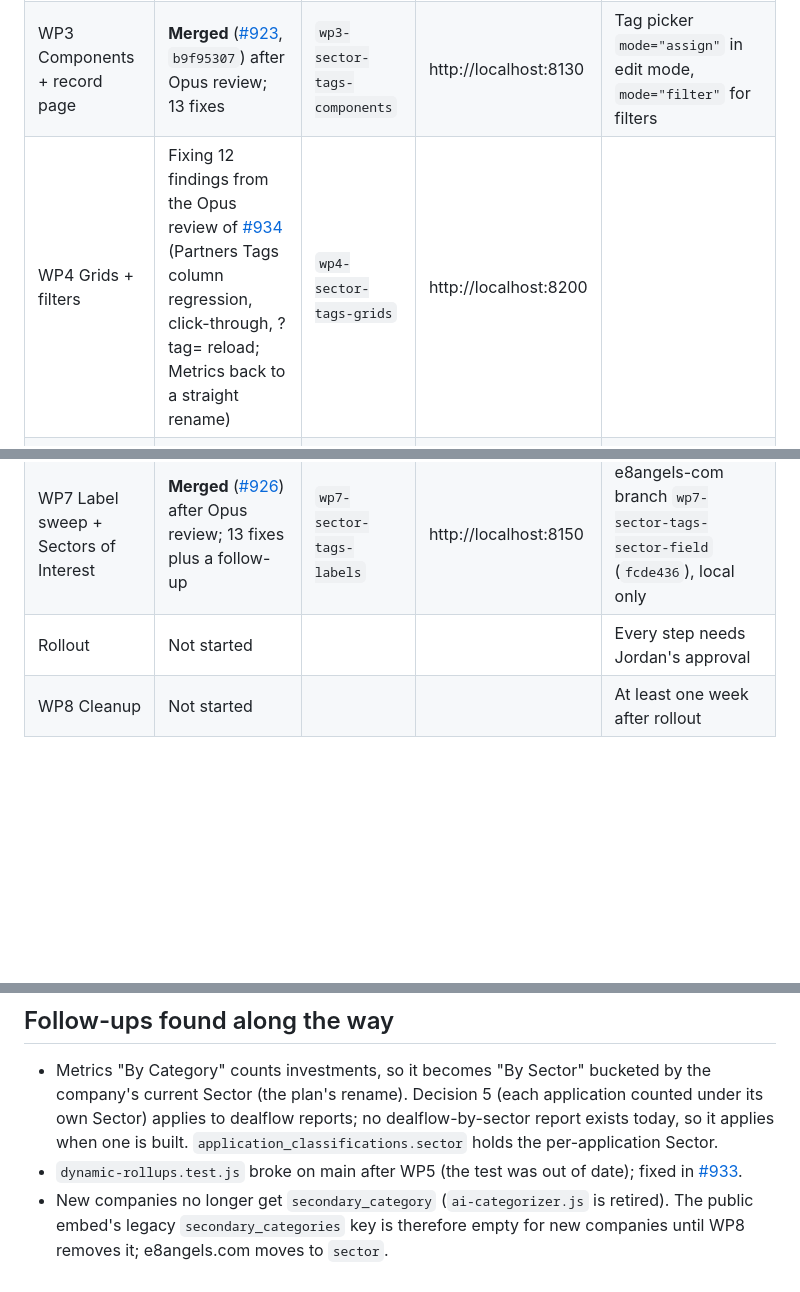
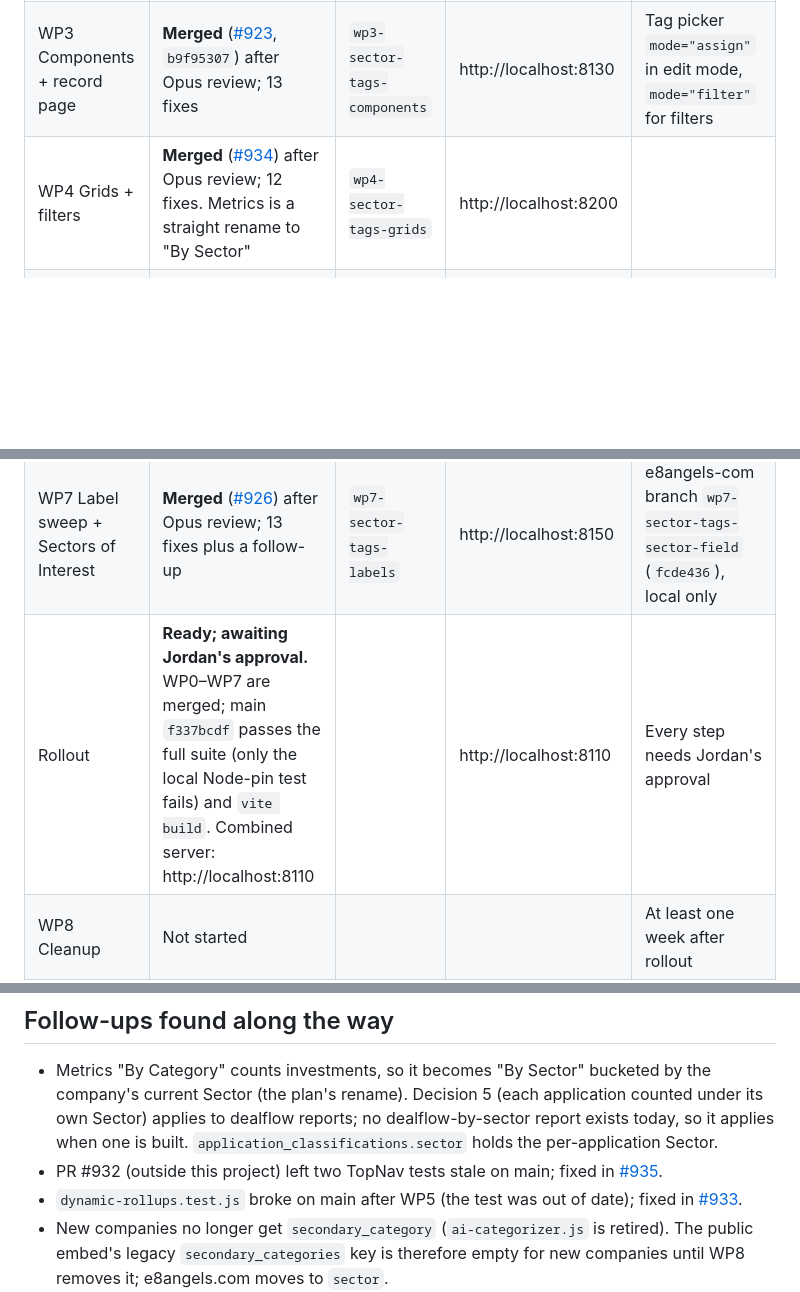
Before and after one commit to E8Angels/mockups, a Markdown page: application-sector-and-tags/implementation-status.md, 3 parts joined by grey strips. Rendered like a GitHub page; blank space fills up the shorter version.

Commit message:
application-sector-and-tags: WP0-WP7 merged, rollout ready

```diff
--- a/application-sector-and-tags/implementation-status.md
+++ b/application-sector-and-tags/implementation-status.md
@@ -8,11 +8,11 @@ Last updated: 2026-09-27. Update this file as work moves.
 | WP1 Foundation | **Merged** ([#922](https://github.com/E8Angels/e8-portal/pull/922), `a7ae2be0`) after Opus review; 12 findings fixed. Prod migration and seed v1 applied 2026-09-27 | `wp1-sector-tags-foundation` | http://localhost:8120 | Deploy and post-deploy steps wait for rollout |
 | WP2 Tagging | **Merged** ([#930](https://github.com/E8Angels/e8-portal/pull/930)) after three Opus review rounds | `wp2-sector-tags-tagging` | http://localhost:8170 | Dev live calls $0.013. Prod backfill about $2.50 (worst $11.13). Monthly health AI parts about $1.40/month in prod |
 | WP3 Components + record page | **Merged** ([#923](https://github.com/E8Angels/e8-portal/pull/923), `b9f95307`) after Opus review; 13 fixes | `wp3-sector-tags-components` | http://localhost:8130 | Tag picker `mode="assign"` in edit mode, `mode="filter"` for filters |
-| WP4 Grids + filters | Fixing 12 findings from the Opus review of [#934](https://github.com/E8Angels/e8-portal/pull/934) (Partners Tags column regression, click-through, ?tag= reload; Metrics back to a straight rename) | `wp4-sector-tags-grids` | http://localhost:8200 | |
+| WP4 Grids + filters | **Merged** ([#934](https://github.com/E8Angels/e8-portal/pull/934)) after Opus review; 12 fixes. Metrics is a straight rename to "By Sector" | `wp4-sector-tags-grids` | http://localhost:8200 | |
 | WP5 AI + MCP | **Merged** ([#927](https://github.com/E8Angels/e8-portal/pull/927), `1e03f4a9`) after Opus review; 9 fixes | `wp5-sector-tags-ai-mcp` | http://localhost:8140 | Live eval suite (default model `gpt-5.6`) about $1–10; not run |
 | WP6 Lists admin | **Merged** ([#925](https://github.com/E8Angels/e8-portal/pull/925)); finished on Opus after three review rounds | `wp6-sector-tags-lists-admin` | http://localhost:8160 | Sector delete deactivates. A cited tag can't be deactivated until it's merged or its references are removed. Don't edit the Lists admin during the rolling deploy |
 | WP7 Label sweep + Sectors of Interest | **Merged** ([#926](https://github.com/E8Angels/e8-portal/pull/926)) after Opus review; 13 fixes plus a follow-up | `wp7-sector-tags-labels` | http://localhost:8150 | e8angels-com branch `wp7-sector-tags-sector-field` (`fcde436`), local only |
-| Rollout | Not started | | | Every step needs Jordan's approval |
+| Rollout | **Ready; awaiting Jordan's approval.** WP0–WP7 are merged; main `f337bcdf` passes the full suite (only the local Node-pin test fails) and `vite build`. Combined server: http://localhost:8110 | | http://localhost:8110 | Every step needs Jordan's approval |
 | WP8 Cleanup | Not started | | | At least one week after rollout |
 
 ## Decision changes
@@ -36,6 +36,7 @@ None.
 ## Follow-ups found along the way
 
 - Metrics "By Category" counts investments, so it becomes "By Sector" bucketed by the company's current Sector (the plan's rename). Decision 5 (each application counted under its own Sector) applies to dealflow reports; no dealflow-by-sector report exists today, so it applies when one is built. `application_classifications.sector` holds the per-application Sector.
+- PR #932 (outside this project) left two TopNav tests stale on main; fixed in [#935](https://github.com/E8Angels/e8-portal/pull/935).
 - `dynamic-rollups.test.js` broke on main after WP5 (the test was out of date); fixed in [#933](https://github.com/E8Angels/e8-portal/pull/933).
 - New companies no longer get `secondary_category` (`ai-categorizer.js` is retired). The public embed's legacy `secondary_categories` key is therefore empty for new companies until WP8 removes it; e8angels.com moves to `sector`.
 - The smoke auth session expired on 2026-09-20; a fresh dev session was minted on 2026-09-27.
```
Also changed, not shown: application-sector-and-tags/CHANGELOG.md (+1 -0 lines).
